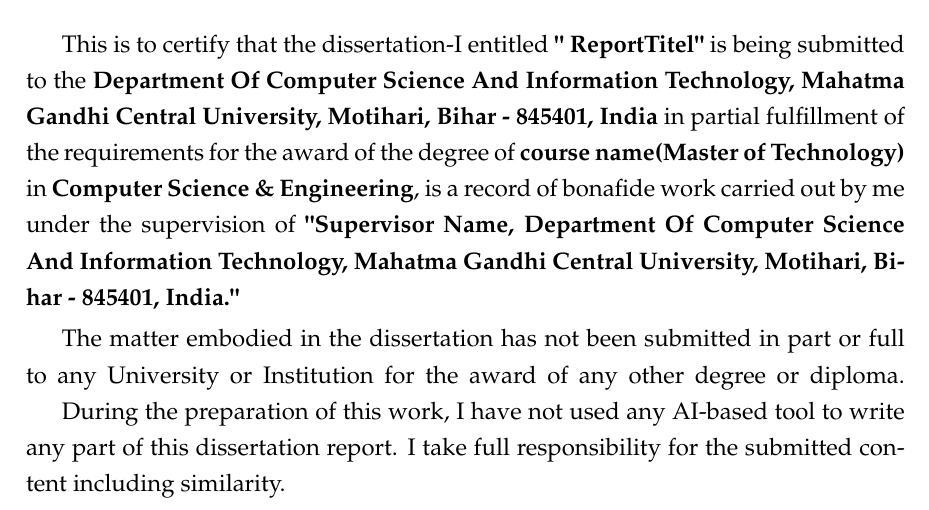
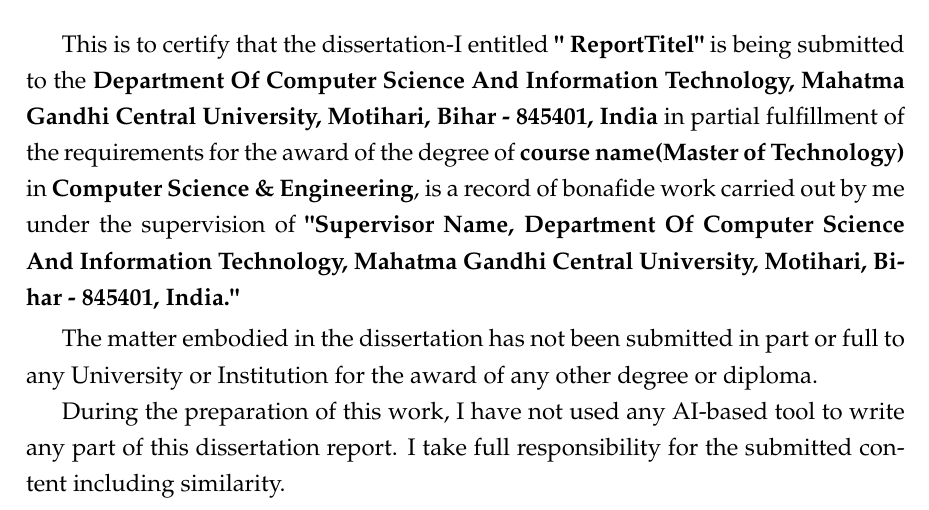
Before and after one commit to subh700/MGCU_Templet, a LaTeX thesis (main.tex, which reads Pages/declaration.tex): part of page 3 of 28, cut so that both start at the same text. Compiled offline with XeLaTeX.

Commit message:
Update declaration.tex

```diff
--- a/Pages/declaration.tex
+++ b/Pages/declaration.tex
@@ -51,8 +51,8 @@
 supervision of  \textbf{"\Supervisor, \department, \University ."}\\[0.1cm]
 \indent The matter embodied in the dissertation has not been submitted in part or full to any
 University or Institution for the award of any other degree or diploma.
-\indent During the preparation of this work, I have not used any AI-based tool to write any part of this dissertation report. I take full responsibility for the submitted content including similarity.
-\vspace*{0.7cm}
+\par During the preparation of this work, I have not used any AI-based tool to write any part of this dissertation report. I take full responsibility for the submitted content including similarity.
+\vspace*{0.55cm}
 
 \setlength\tabcolsep{0pt}
 \def\arraystretch{0}
```
